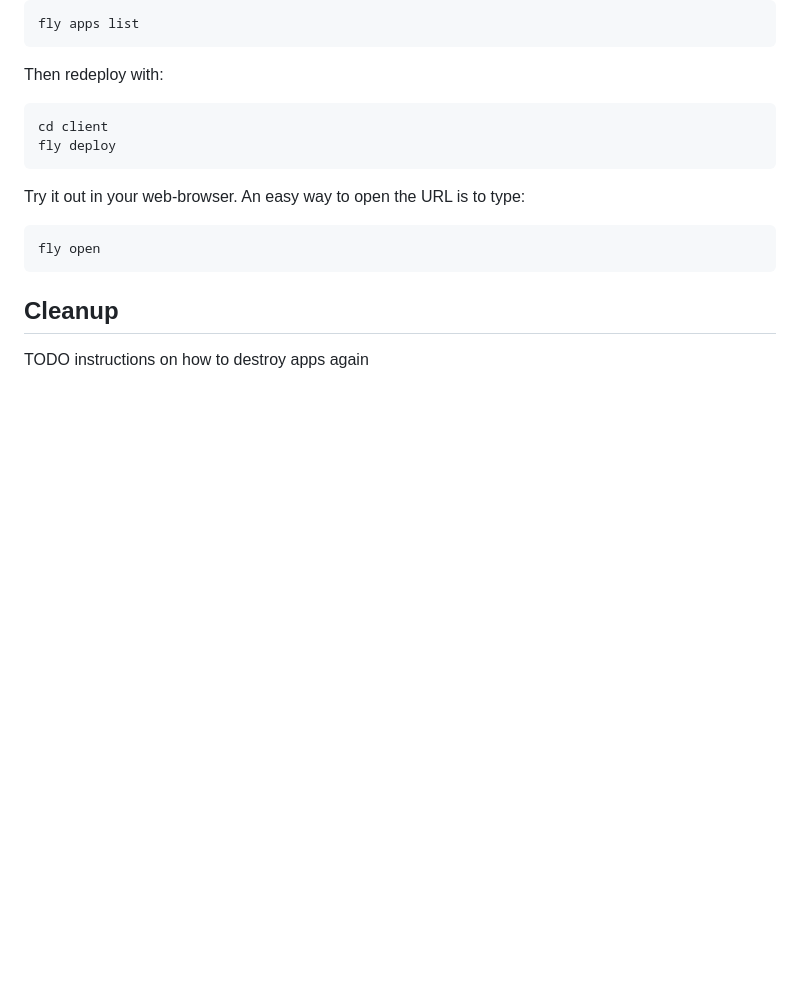
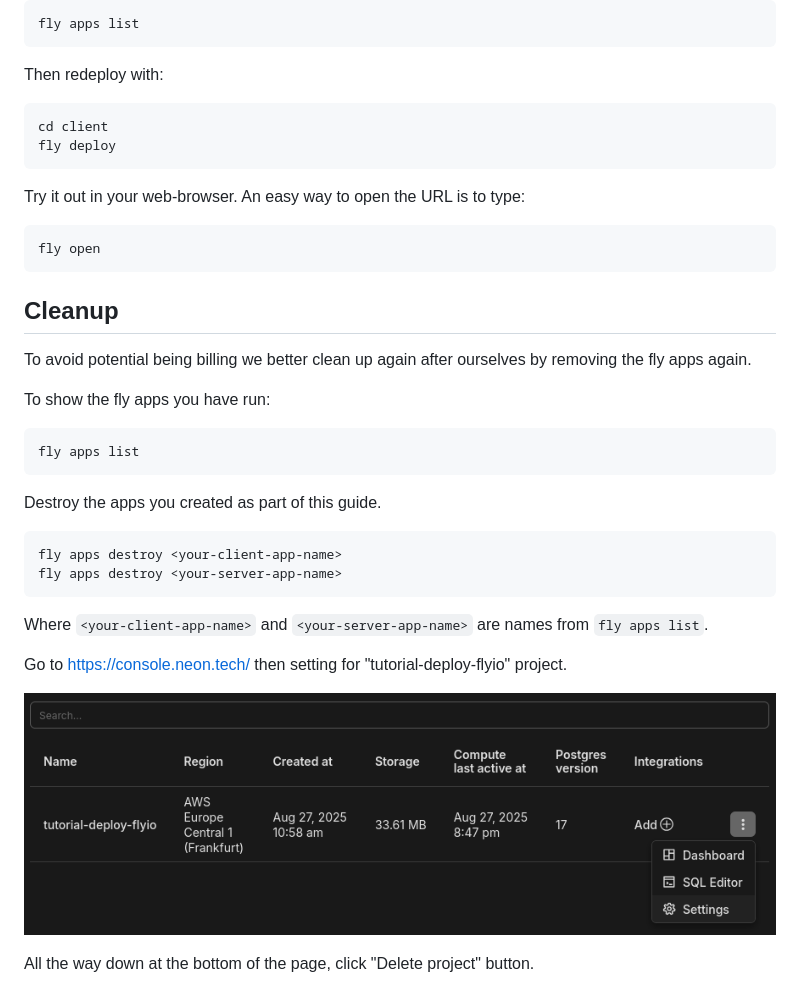
Before and after one commit to rpede/tutorial-deploy-flyio, a Markdown page: README.md, the part around the change. Rendered like a GitHub page; pictures changed too: docs/neon-project-settings.png (added); blank space fills up the shorter version.

Commit message:
Cleanup instructions

````diff
--- a/README.md
+++ b/README.md
@@ -602,4 +602,27 @@ fly open
 
 ## Cleanup
 
-TODO instructions on how to destroy apps again
+To avoid potential being billing we better clean up again after ourselves by
+removing the fly apps again.
+
+To show the fly apps you have run:
+
+```bash
+fly apps list
+```
+
+Destroy the apps you created as part of this guide.
+
+```bash
+fly apps destroy <your-client-app-name>
+fly apps destroy <your-server-app-name>
+```
+
+Where `<your-client-app-name>` and `<your-server-app-name>` are names from `fly
+apps list`.
+
+Go to <https://console.neon.tech/> then setting for "tutorial-deploy-flyio" project.
+
+![Neon project settings](./docs/neon-project-settings.png)
+
+All the way down at the bottom of the page, click "Delete project" button.
````
